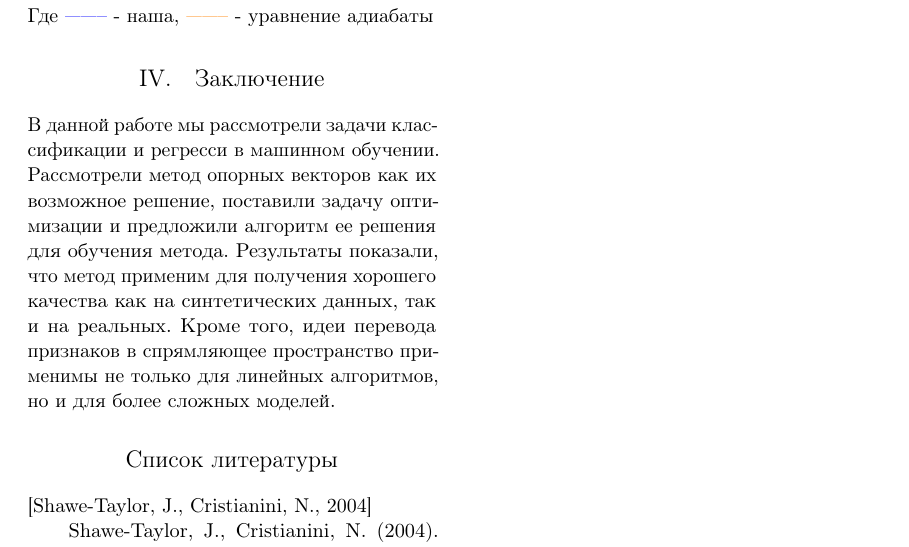
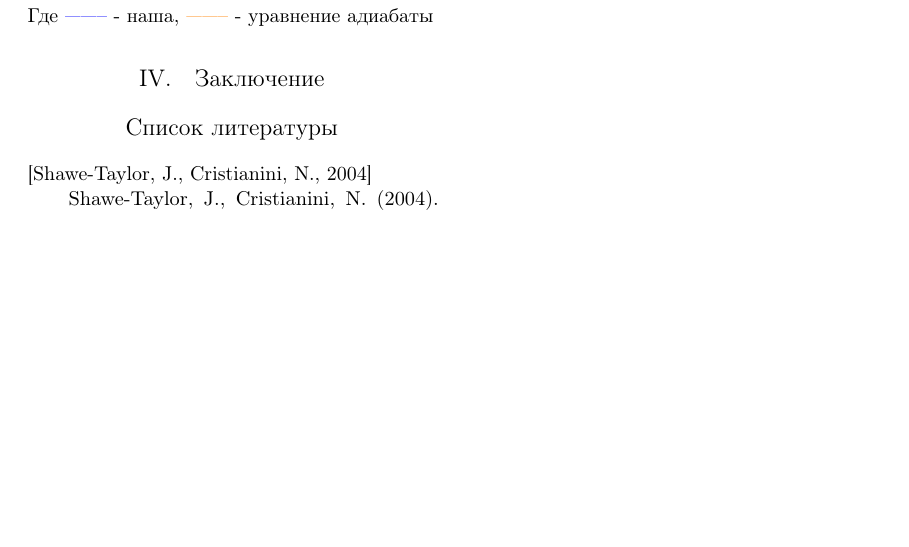
Before and after one commit to pilot7747/physicsSimulation, a LaTeX paper (report/report.tex): part of page 4 of 4, cut so that both start at the same text, the shorter picture padded with empty space. The pictures show the PDF file report/report.pdf that the author committed with the source.

Commit message:
ToDO add

```diff
--- a/report/report.tex
+++ b/report/report.tex
@@ -279,14 +284,8 @@ F(\upsilon) = \int_0^\infty 4\pi\upsilon^2 \Big( \dfrac{m}{2\pi kT} \Big)^{3/2}\
 ошибка между аналитической формулой и полученной зависимостью. Однако, ясно видно, что степенная зависимость
 похожа на действительную (то есть $\gamma \approx \dfrac{5}{3}$)
 
-
-
-
 \section{Заключение}
-В данной работе мы рассмотрели задачи классификации и регресси в машинном обучении. Рассмотрели метод опорных векторов как их возможное решение, поставили задачу
-оптимизации и предложили алгоритм ее решения для обучения метода. Результаты показали, что метод применим для получения хорошего качества как на синтетических
-данных, так и на реальных. Кроме того, идеи перевода признаков в спрямляющее пространство применимы не только для линейных алгоритмов, но и для более сложных
-моделей.
+% ToDO Общий вывод: что получилось, что нет, что ожидается в будующем. Сюда по максимуму можно напихать
 %------------------------------------------------
 
 
```
Also changed, not shown: report/report.pdf, report/report.tex (7 more changed lines).
